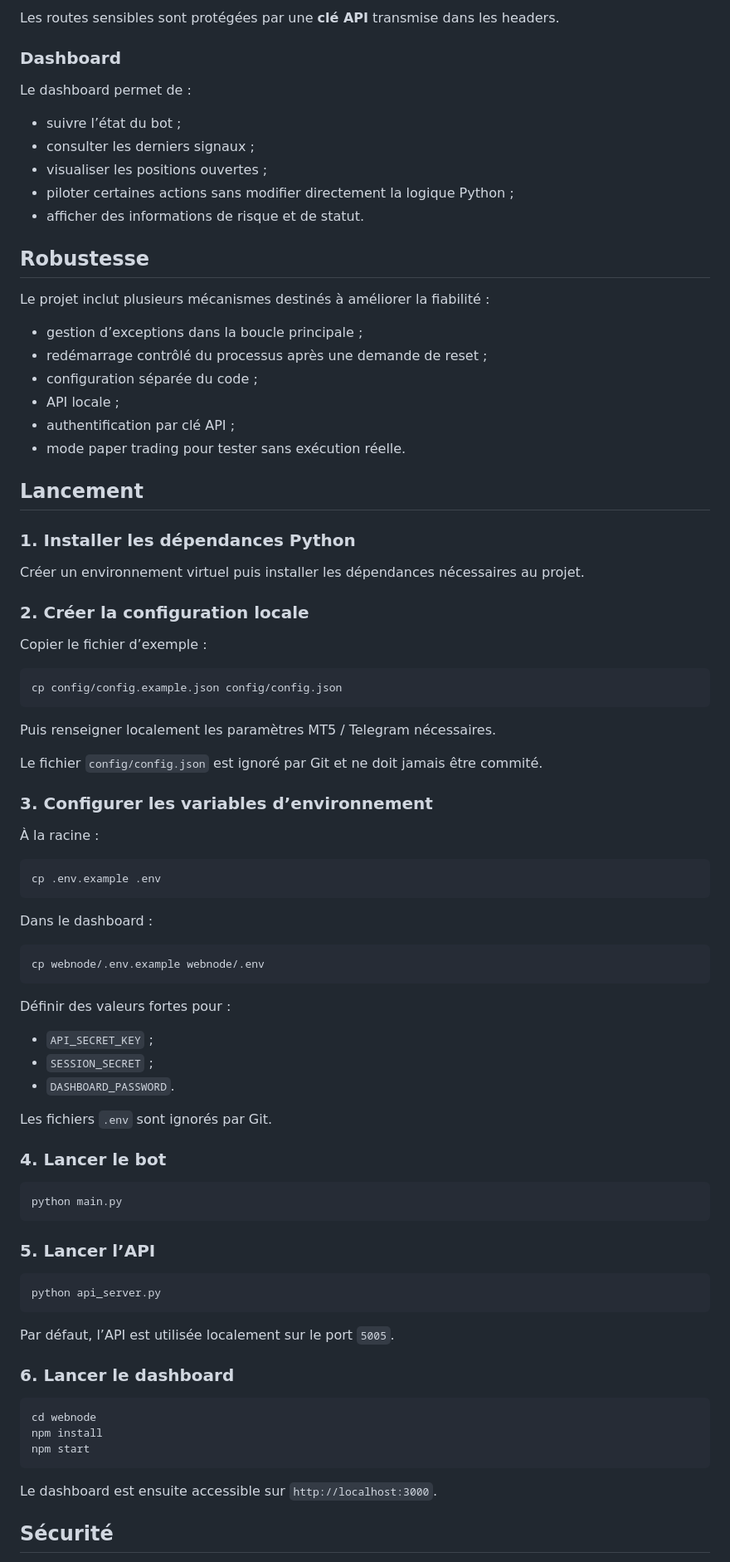
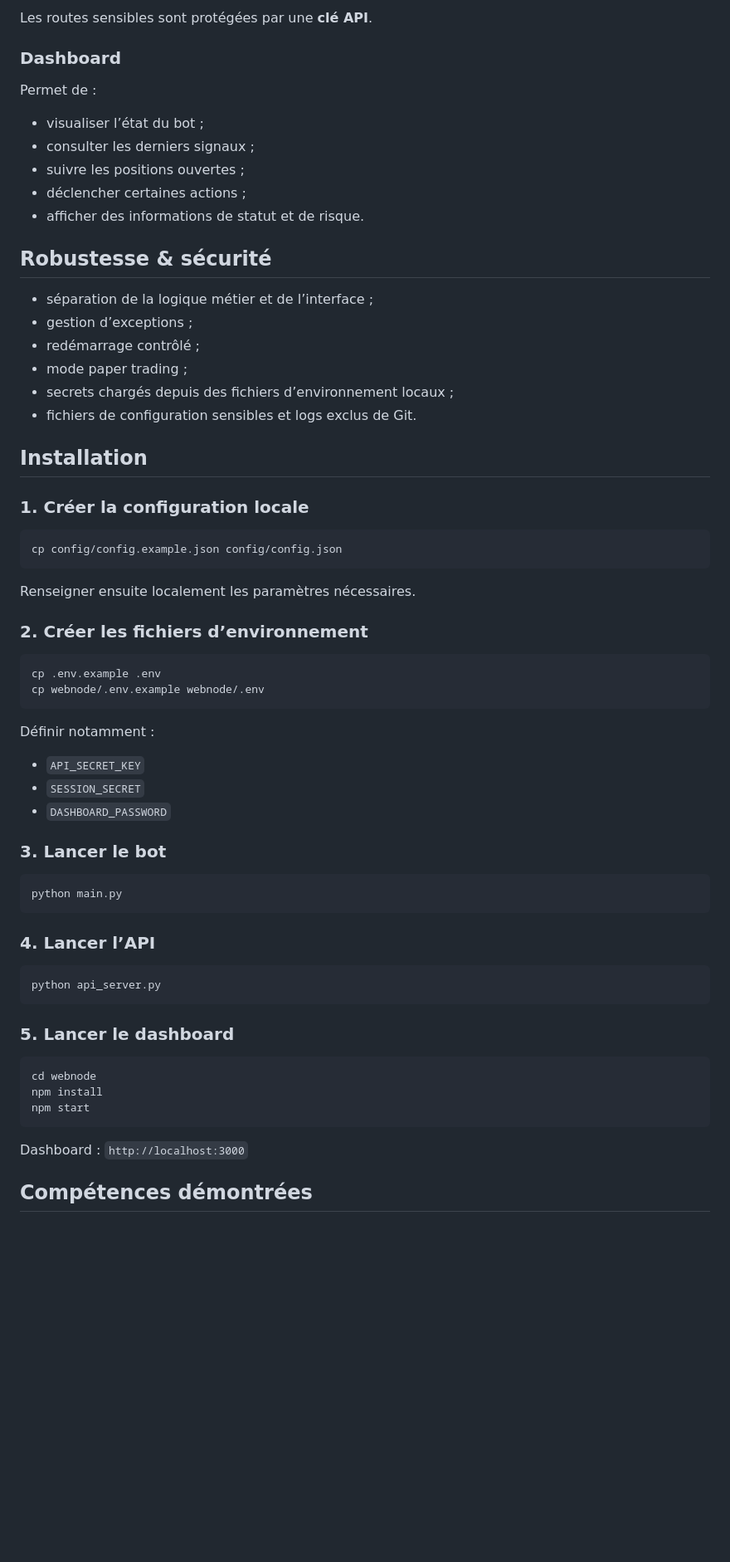
Before and after one commit to Davinoildevert/IldavBotV2, a Markdown page: README.md, the part around one of its changes. Shown at 83% size. Drawn GitHub-style; blank space fills up the shorter version.

````diff
--- a/README.md
+++ b/README.md
@@ -62,82 +69,66 @@ L’API Flask permet notamment de :
 
-Les routes sensibles sont protégées par une **clé API** transmise dans les headers.
+Les routes sensibles sont protégées par une **clé API**.
 
 ### Dashboard
-Le dashboard permet de :
-- suivre l’état du bot ;
+Permet de :
+- visualiser l’état du bot ;
 - consulter les derniers signaux ;
-- visualiser les positions ouvertes ;
-- piloter certaines actions sans modifier directement la logique Python ;
-- afficher des informations de risque et de statut.
+- suivre les positions ouvertes ;
+- déclencher certaines actions ;
+- afficher des informations de statut et de risque.
 
-## Robustesse
+## Robustesse & sécurité
 
-Le projet inclut plusieurs mécanismes destinés à améliorer la fiabilité :
-- gestion d’exceptions dans la boucle principale ;
-- redémarrage contrôlé du processus après une demande de reset ;
-- configuration séparée du code ;
-- API locale ;
-- authentification par clé API ;
-- mode paper trading pour tester sans exécution réelle.
+- séparation de la logique métier et de l’interface ;
+- gestion d’exceptions ;
+- redémarrage contrôlé ;
+- mode paper trading ;
+- secrets chargés depuis des fichiers d’environnement locaux ;
+- fichiers de configuration sensibles et logs exclus de Git.
 
-## Lancement
+## Installation
 
-### 1. Installer les dépendances Python
-Créer un environnement virtuel puis installer les dépendances nécessaires au projet.
-
-### 2. Créer la configuration locale
-
-Copier le fichier d’exemple :
+### 1. Créer la configuration locale
 
 ```bash
 cp config/config.example.json config/config.json
 ```
 
-Puis renseigner localement les paramètres MT5 / Telegram nécessaires.
+Renseigner ensuite localement les paramètres nécessaires.
 
-Le fichier `config/config.json` est ignoré par Git et ne doit jamais être commité.
-
-### 3. Configurer les variables d’environnement
-
-À la racine :
+### 2. Créer les fichiers d’environnement
 
 ```bash
 cp .env.example .env
-```
-
-Dans le dashboard :
-
-```bash
 cp webnode/.env.example webnode/.env
 ```
 
-Définir des valeurs fortes pour :
-- `API_SECRET_KEY` ;
-- `SESSION_SECRET` ;
-- `DASHBOARD_PASSWORD`.
+Définir notamment :
+- `API_SECRET_KEY`
+- `SESSION_SECRET`
+- `DASHBOARD_PASSWORD`
 
-Les fichiers `.env` sont ignorés par Git.
+### 3. Lancer le bot
 
-### 4. Lancer le bot
 ```bash
 python main.py
 ```
 
-### 5. Lancer l’API
+### 4. Lancer l’API
+
 ```bash
 python api_server.py
 ```
 
-Par défaut, l’API est utilisée localement sur le port `5005`.
+### 5. Lancer le dashboard
 
-### 6. Lancer le dashboard
 ```bash
 cd webnode
 npm install
 npm start
 ```
 
-Le dashboard est ensuite accessible sur `http://localhost:3000`.
+Dashboard : `http://localhost:3000`
 
-## Sécurité
+## Compétences démontrées
 
````
Also changed, not shown: other parts of README.md (+48 -54 lines).
